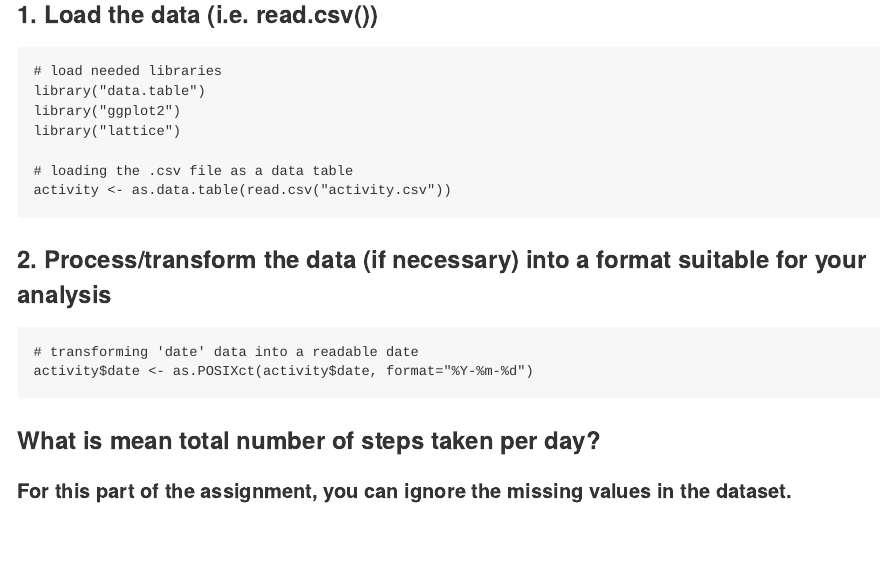
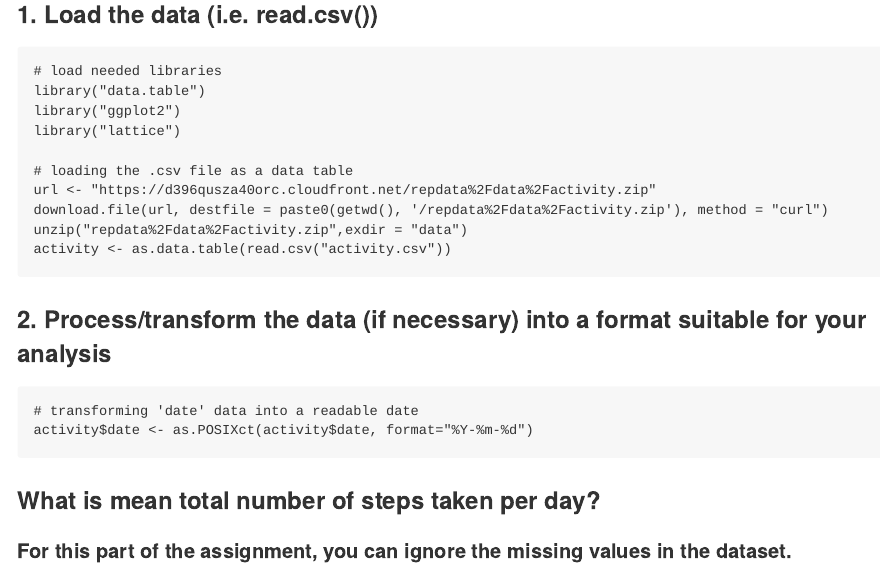
Before and after one commit to devinetb/Coursera-JHU-Reproducible-Research-Course-Project-1, an R Markdown document (PA1_template.Rmd): the page in a window 1100 px wide, from 300 px down. The pictures show the output file PA1_template.md that the author committed with the source, drawn offline in the style of GitHub; long lines of code are wrapped.

Commit message:
Add files via upload

````diff
--- a/PA1_template.Rmd
+++ b/PA1_template.Rmd
@@ -23,6 +23,9 @@ library("ggplot2")
 library("lattice")
 
 # loading the .csv file as a data table
+url <- "https://d396qusza40orc.cloudfront.net/repdata%2Fdata%2Factivity.zip"
+download.file(url, destfile = paste0(getwd(), '/repdata%2Fdata%2Factivity.zip'), method = "curl")
+unzip("repdata%2Fdata%2Factivity.zip",exdir = "data")
 activity <- as.data.table(read.csv("activity.csv"))
 ```
 
````
Also changed, not shown: PA1_template.html, PA1_template.md.
